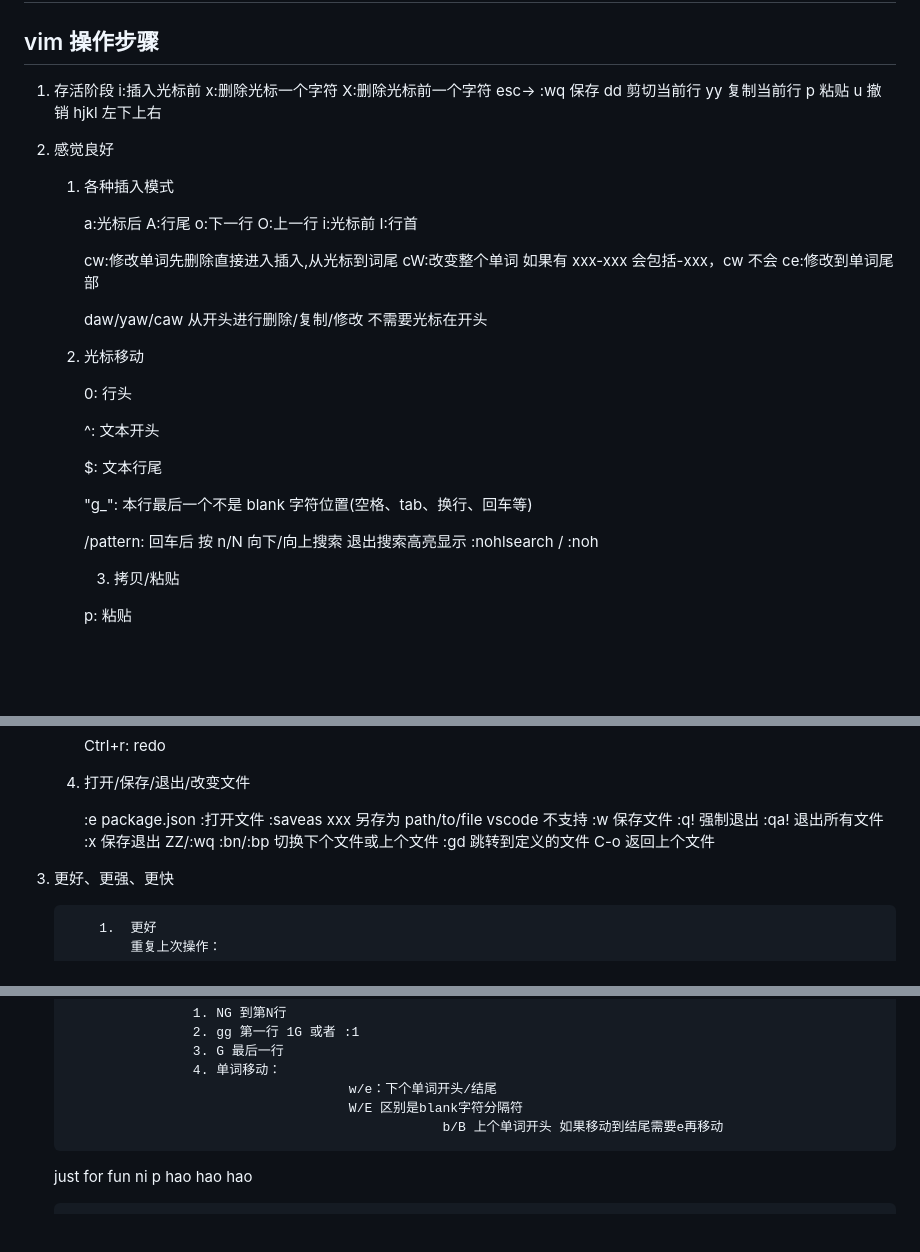
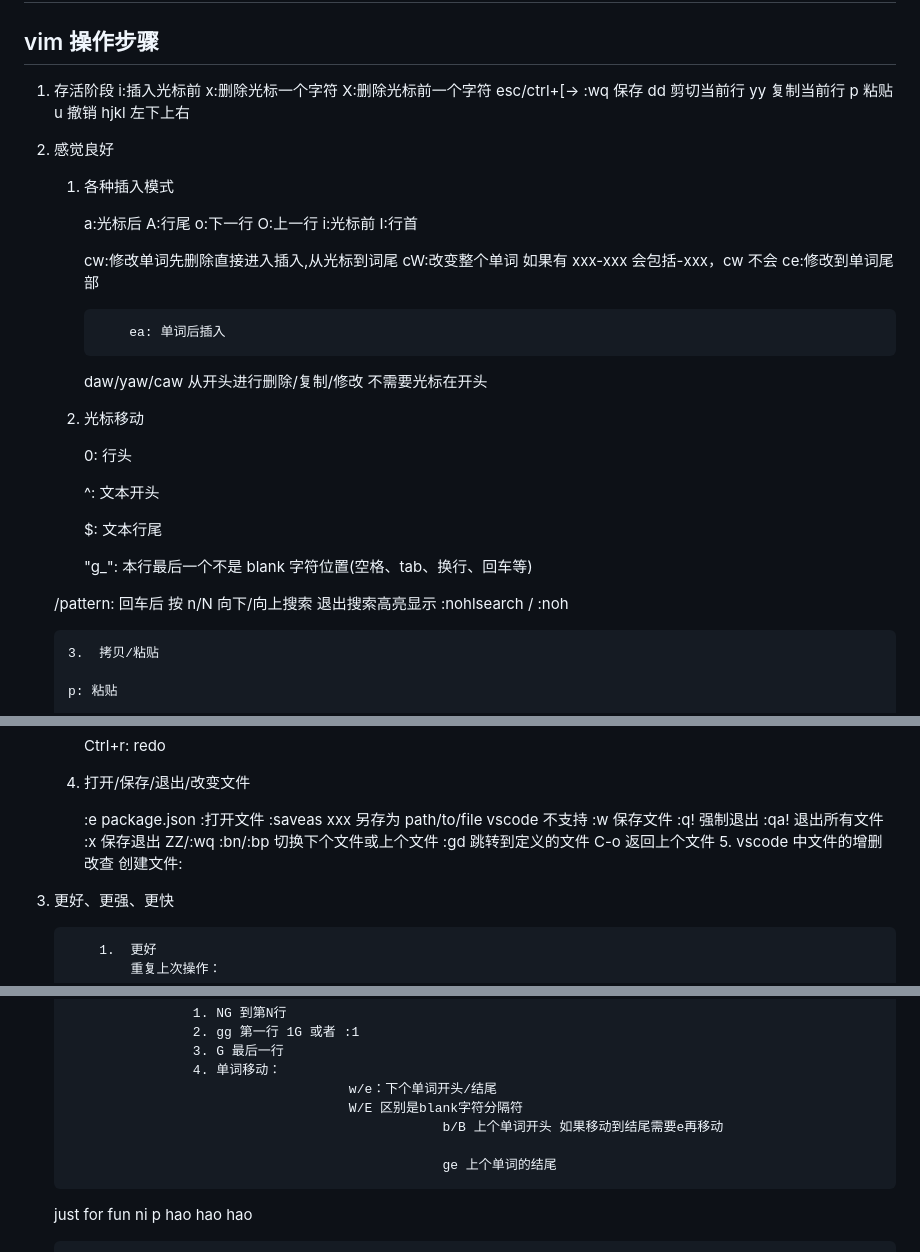
Before and after one commit to f5l5y5/sunrise-request, a Markdown page: README.md, 3 parts joined by grey strips. Rendered like a GitHub page; blank space fills up the shorter version.

Commit message:
fix: add readme

```diff
--- a/README.md
+++ b/README.md
@@ -5,7 +5,7 @@
 1.  存活阶段
     i:插入光标前
     x:删除光标一个字符 X:删除光标前一个字符
-    esc-> :wq 保存
+    esc/ctrl+[-> :wq 保存
     dd 剪切当前行
     yy 复制当前行
     p 粘贴
@@ -20,6 +20,8 @@
 
         cw:修改单词先删除直接进入插入,从光标到词尾 cW:改变整个单词 如果有 xxx-xxx 会包括-xxx，cw 不会 ce:修改到单词尾部
 
+            	ea: 单词后插入
+
         daw/yaw/caw 从开头进行删除/复制/修改 不需要光标在开头
 
     2.  光标移动
@@ -32,7 +34,7 @@
 
         "g\_": 本行最后一个不是 blank 字符位置(空格、tab、换行、回车等)
 
-        /pattern: 回车后 按 n/N 向下/向上搜索 退出搜索高亮显示 :nohlsearch / :noh
+    /pattern: 回车后 按 n/N 向下/向上搜索 退出搜索高亮显示 :nohlsearch / :noh
 
         3.  拷贝/粘贴
 
@@ -59,7 +61,8 @@
         :x 保存退出 ZZ/:wq
         :bn/:bp 切换下个文件或上个文件
         :gd 跳转到定义的文件
-        C-o 返回上个文件
+        C-o 返回上个文件 5. vscode 中文件的增删改查
+        创建文件:
 
 3.  更好、更强、更快
 
@@ -80,6 +83,8 @@
             								w/e：下个单词开头/结尾
             								W/E 区别是blank字符分隔符
         												b/B 上个单词开头 如果移动到结尾需要e再移动
+
+        												ge 上个单词的结尾
 
     just for fun ni p hao hao hao
 
```
